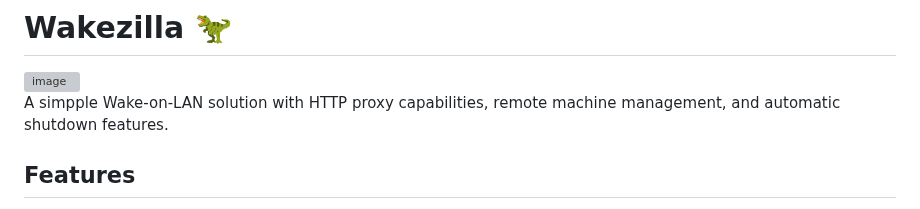
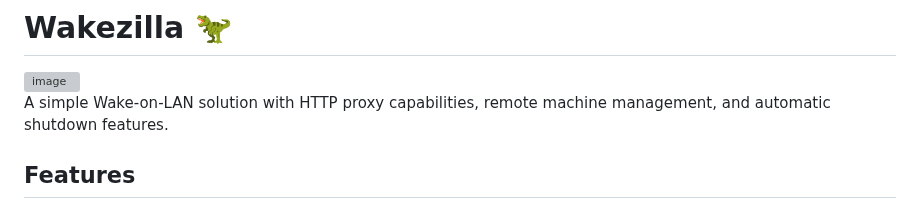
Before and after one commit to oplik0/wakezilla, a Markdown page: README.md, the part around the change. Rendered like a GitHub page; grey boxes are pictures that could not be loaded.

Commit message:
Fix typo in project description

```diff
--- a/README.md
+++ b/README.md
@@ -1,7 +1,7 @@
 # Wakezilla 🦖
 <img width="2698" height="2012" alt="image" src="https://github.com/user-attachments/assets/667eedeb-431c-4aa2-bf7a-3eadd4221452" />
 
-A simpple Wake-on-LAN solution with HTTP proxy capabilities, remote machine management, and automatic shutdown features.
+A simple Wake-on-LAN solution with HTTP proxy capabilities, remote machine management, and automatic shutdown features.
 
 ## Features
 
```
